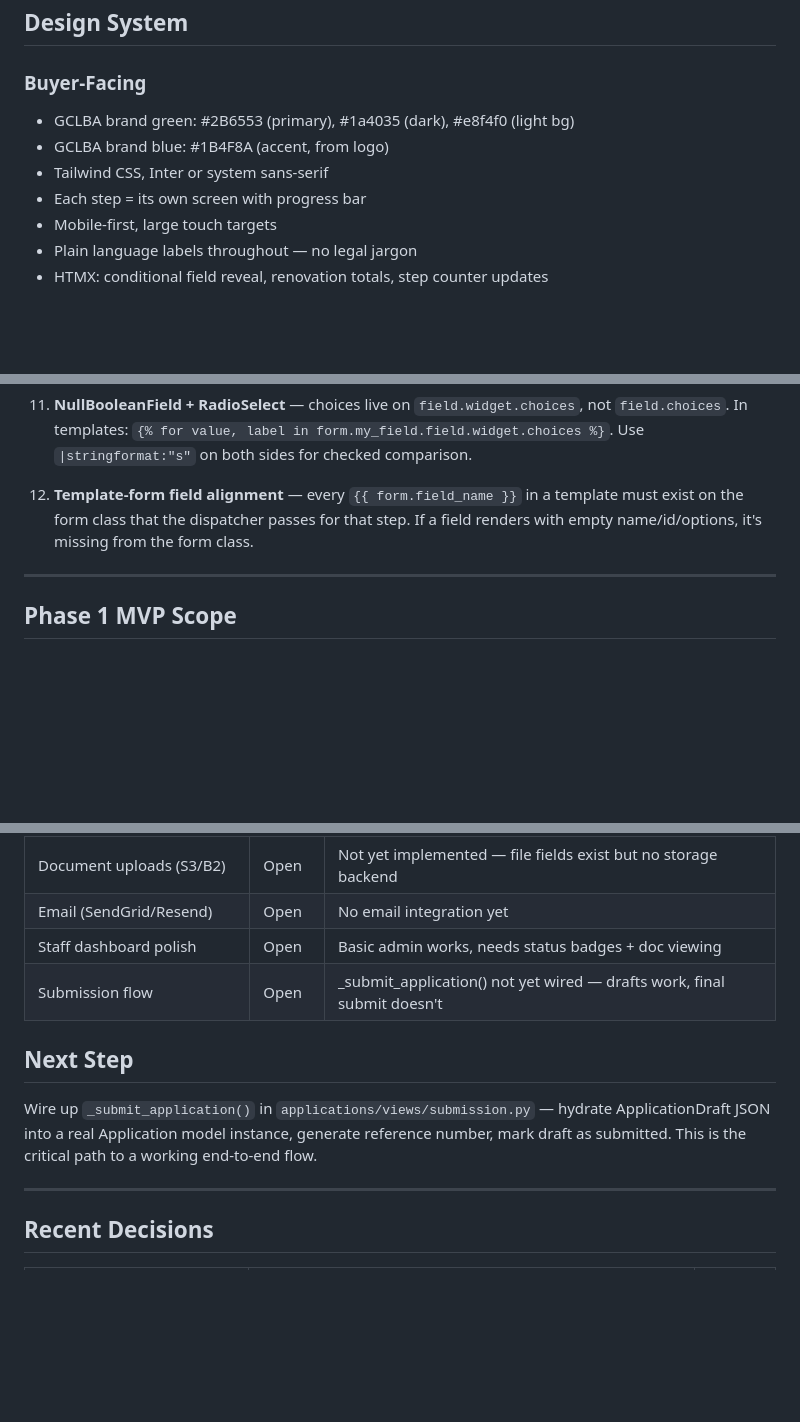
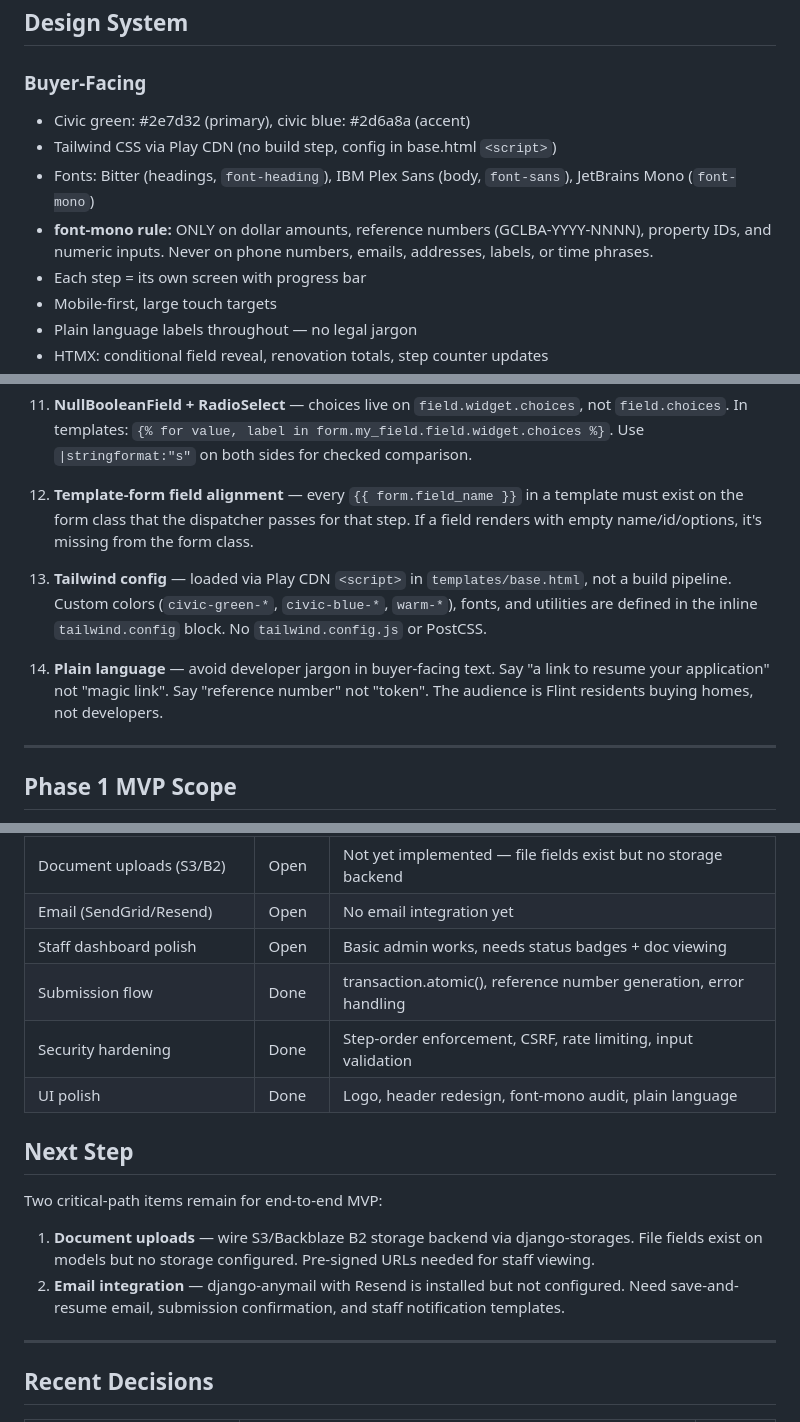
Before and after one commit to Travis-Gilbert/apply.thelandbank.org, a Markdown page: CLAUDE.md, 3 parts joined by grey strips. Drawn GitHub-style; blank space fills up the shorter version.

Commit message:
docs(claude): update CLAUDE.md with session learnings
Update design system to reflect actual fonts and colors in use, add
font-mono restriction rule, document Tailwind CDN config location and
plain language pattern. Update current status to reflect completed
submission flow, security hardening, and UI polish. Update next step
to document uploads and email integration.

```diff
--- a/CLAUDE.md
+++ b/CLAUDE.md
@@ -403,9 +403,10 @@ Generated on final submission only. Example: GCLBA-2026-0001
 ## Design System
 
 ### Buyer-Facing
-- GCLBA brand green: #2B6553 (primary), #1a4035 (dark), #e8f4f0 (light bg)
-- GCLBA brand blue: #1B4F8A (accent, from logo)
-- Tailwind CSS, Inter or system sans-serif
+- Civic green: #2e7d32 (primary), civic blue: #2d6a8a (accent)
+- Tailwind CSS via Play CDN (no build step, config in base.html `<script>`)
+- Fonts: Bitter (headings, `font-heading`), IBM Plex Sans (body, `font-sans`), JetBrains Mono (`font-mono`)
+- **font-mono rule:** ONLY on dollar amounts, reference numbers (GCLBA-YYYY-NNNN), property IDs, and numeric inputs. Never on phone numbers, emails, addresses, labels, or time phrases.
 - Each step = its own screen with progress bar
 - Mobile-first, large touch targets
 - Plain language labels throughout — no legal jargon
@@ -501,6 +502,14 @@ AWS_S3_REGION_NAME
 
 12. **Template-form field alignment** — every `{{ form.field_name }}` in a template must exist on the form class that the dispatcher passes for that step. If a field renders with empty name/id/options, it's missing from the form class.
 
+13. **Tailwind config** — loaded via Play CDN `<script>` in `templates/base.html`, not a build pipeline.
+    Custom colors (`civic-green-*`, `civic-blue-*`, `warm-*`), fonts, and utilities are defined in
+    the inline `tailwind.config` block. No `tailwind.config.js` or PostCSS.
+
+14. **Plain language** — avoid developer jargon in buyer-facing text. Say "a link to resume your
+    application" not "magic link". Say "reference number" not "token". The audience is Flint
+    residents buying homes, not developers.
+
 ---
 
 ## Phase 1 MVP Scope
@@ -544,13 +553,17 @@ AWS_S3_REGION_NAME
 | Document uploads (S3/B2) | Open | Not yet implemented — file fields exist but no storage backend |
 | Email (SendGrid/Resend) | Open | No email integration yet |
 | Staff dashboard polish | Open | Basic admin works, needs status badges + doc viewing |
-| Submission flow | Open | _submit_application() not yet wired — drafts work, final submit doesn't |
+| Submission flow | Done | transaction.atomic(), reference number generation, error handling |
+| Security hardening | Done | Step-order enforcement, CSRF, rate limiting, input validation |
+| UI polish | Done | Logo, header redesign, font-mono audit, plain language |
 
 ## Next Step
 
-Wire up `_submit_application()` in `applications/views/submission.py` — hydrate ApplicationDraft
-JSON into a real Application model instance, generate reference number, mark draft as submitted.
-This is the critical path to a working end-to-end flow.
+Two critical-path items remain for end-to-end MVP:
+1. **Document uploads** — wire S3/Backblaze B2 storage backend via django-storages. File fields
+   exist on models but no storage configured. Pre-signed URLs needed for staff viewing.
+2. **Email integration** — django-anymail with Resend is installed but not configured. Need
+   save-and-resume email, submission confirmation, and staff notification templates.
 
 ---
 
```
Also changed, not shown: other parts of CLAUDE.md (+1 -0 lines).
